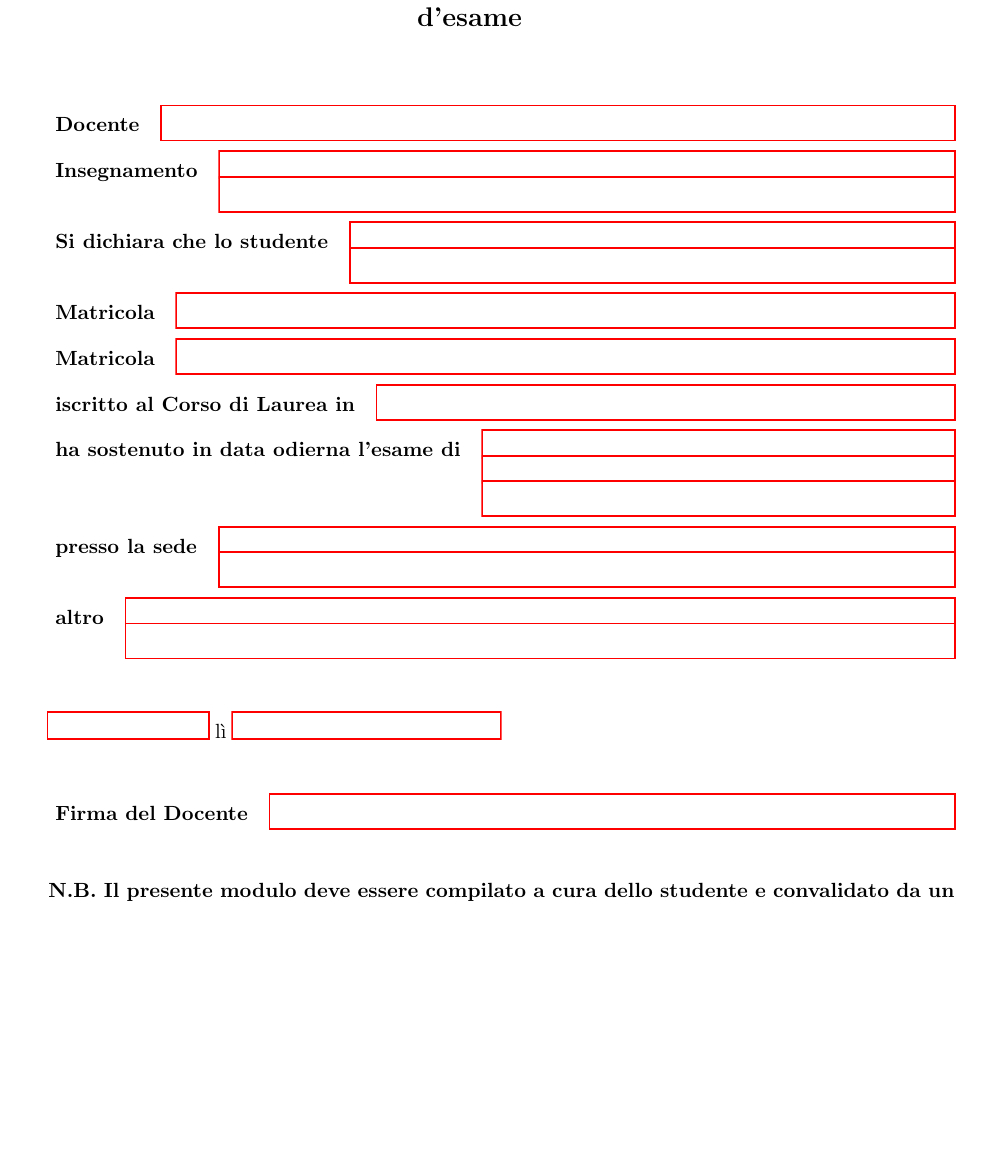
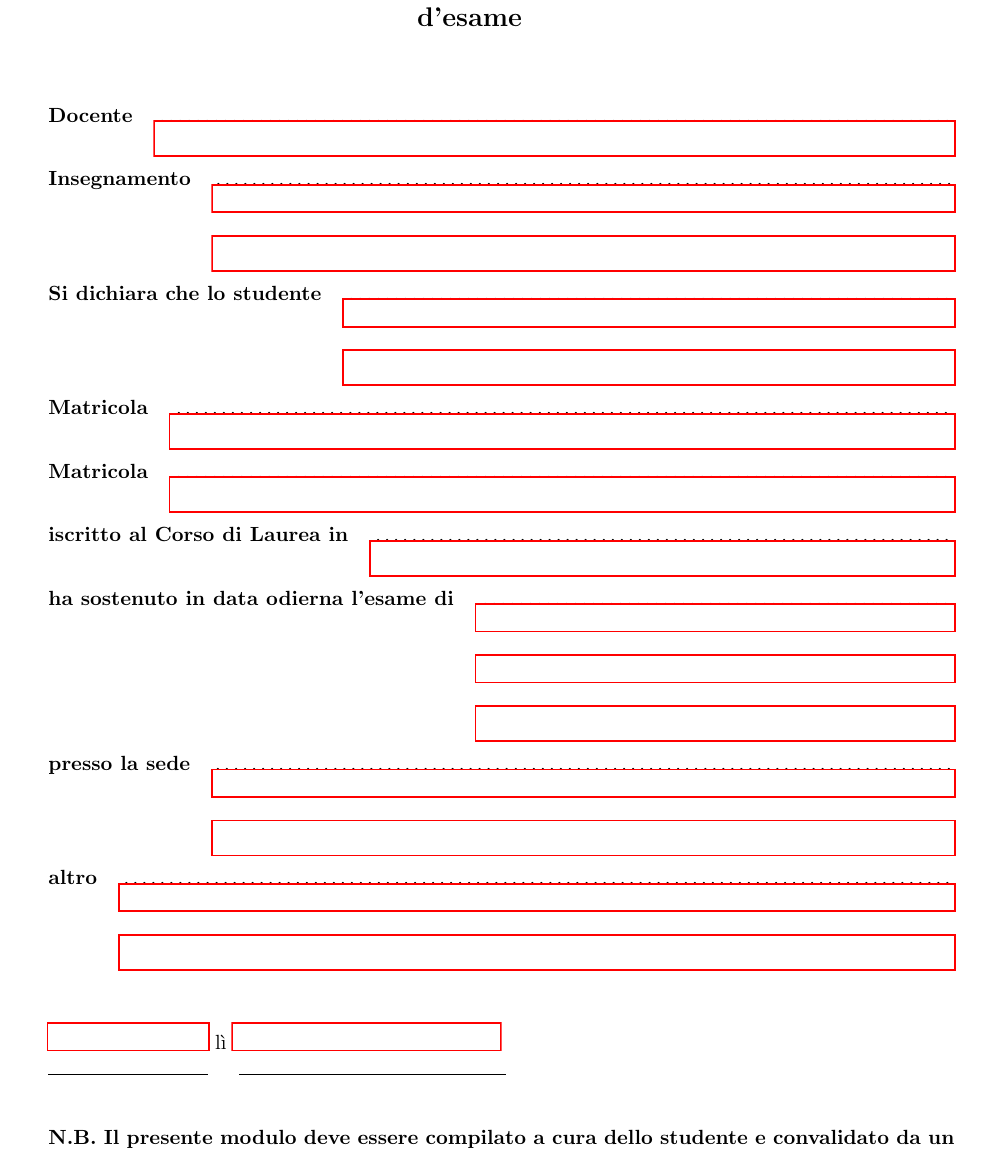
Before and after one commit to R0mb0/Attestazione_di_sostenimento_esame_per_studenti_lavoratori, a LaTeX document (Document/Document.tex): part of the page, cut so that both start at the same text, the shorter picture padded with empty space. Compiled offline with pdfLaTeX.

Commit message:
Improved

```diff
--- a/Document/Document.tex
+++ b/Document/Document.tex
@@ -26,112 +52,80 @@
 	\vspace*{1cm}
 
 	\begin{tabularx}{\linewidth}{@{}lX@{}}
-		{
-			\textbf{Docente}
-		}&{
-			\TextField[name=Docente,width=\linewidth]{}
-		}
+		\textbf{Docente} &
+		\PrintableField[name=Docente]{}
 	\end{tabularx}
 
 	\vspace*{0.2cm}
 
 	\begin{tabularx}{\linewidth}{@{}lX@{}}
-		{
-			\textbf{Insegnamento}
-		}&{
-			\TextField[name=Insegnamento,width=\linewidth]{}\newline
-			\TextField[name=Insegnamento1,width=\linewidth]{}
-		}
+		\textbf{Insegnamento} &
+		\PrintableField[name=Insegnamento]{}\newline
+		\PrintableField[name=Insegnamento1]{}
 	\end{tabularx}
 
 	\vspace*{0.2cm}
 
 	\begin{tabularx}{\linewidth}{@{}lX@{}}
-		{
-			\textbf{Si dichiara che lo studente}
-		}&{
-			\TextField[name=Studente,width=\linewidth]{}\newline
-			\TextField[name=Studente1,width=\linewidth]{}
-		}
+		\textbf{Si dichiara che lo studente} &
+		\PrintableField[name=Studente]{}\newline
+		\PrintableField[name=Studente1]{}
 	\end{tabularx}
 
 	\vspace*{0.2cm}
 
 	\begin{tabularx}{\linewidth}{@{}lX@{}}
-		{
-			\textbf{Matricola}
-		}&{
-			\TextField[name=Matricola,width=\linewidth]{}
-		}
+		\textbf{Matricola} &
+		\PrintableField[name=Matricola]{}
+	\end{tabularx}
+
+	\vspace*{0.2cm}
+
+	% secondo "Matricola" (se ti serve)
+	\begin{tabularx}{\linewidth}{@{}lX@{}}
+		\textbf{Matricola} &
+		\PrintableField[name=Matricola2]{}
 	\end{tabularx}
 
 	\vspace*{0.2cm}
 
 	\begin{tabularx}{\linewidth}{@{}lX@{}}
-		{
-			\textbf{Matricola}
-		}&{
-			\TextField[name=Matricola,width=\linewidth]{}
-		}
+		\textbf{iscritto al Corso di Laurea in} &
+		\PrintableField[name=Corso]{}
 	\end{tabularx}
 
 	\vspace*{0.2cm}
 
 	\begin{tabularx}{\linewidth}{@{}lX@{}}
-		{
-			\textbf{iscritto al Corso di Laurea in}
-		}&{
-			\TextField[name=Corso,width=\linewidth]{}
-		}
+		\textbf{ha sostenuto in data odierna l’esame di} &
+		\PrintableField[name=Esame]{}\newline
+		\PrintableField[name=Esame1]{}\newline
+		\PrintableField[name=Esame2]{}
 	\end{tabularx}
 
 	\vspace*{0.2cm}
 
 	\begin{tabularx}{\linewidth}{@{}lX@{}}
-		{
-			\textbf{ha sostenuto in data odierna l’esame di}
-		}&{
-			\TextField[name=Esame,width=\linewidth]{}\newline
-			\TextField[name=Esame1,width=\linewidth]{}\newline
-			\TextField[name=Esame1,width=\linewidth]{}
-		}
+		\textbf{presso la sede} &
+		\PrintableField[name=Sede]{}\newline
+		\PrintableField[name=Sede1]{}
 	\end{tabularx}
 
 	\vspace*{0.2cm}
 
 	\begin{tabularx}{\linewidth}{@{}lX@{}}
-		{
-			\textbf{presso la sede}
-		}&{
-			\TextField[name=Sede,width=\linewidth]{}\newline
-			\TextField[name=Sede1,width=\linewidth]{}
-		}
-	\end{tabularx}
-
-	\vspace*{0.2cm}
-
-	\begin{tabularx}{\linewidth}{@{}lX@{}}
-		{
-			\textbf{altro}
-		}&{
-			\TextField[name=Altro,width=\linewidth]{}\newline
-			\TextField[name=Altro1,width=\linewidth]{}
-		}
+		\textbf{altro} &
+		\PrintableField[name=Altro]{}\newline
+		\PrintableField[name=Altro1]{}
 	\end{tabularx}
 
 	\vspace*{1cm}
 
-	\TextField[name=li,width=3cm]{} lì 	\TextField[name=li,width=5cm]{}
+	% riga dei campi "lì"
+	\TextField[name=liData,width=3cm]{} lì \TextField[name=liLuogo,width=5cm]{}
 
-	\vspace*{1cm}
-
-	\begin{tabularx}{\linewidth}{@{}lX@{}}
-		{
-			\textbf{Firma del Docente}
-		}&{
-			\TextField[name=Docente,width=\linewidth]{}
-		}
-	\end{tabularx}
+	% riga stampabile sotto (stesso layout)
+	\PrintLine{3cm}\hspace{1.5em}\PrintLine{5cm}
 
 	\vspace*{1cm}
 
```
Also changed, not shown: Document/Document.tex (28 more changed lines).
